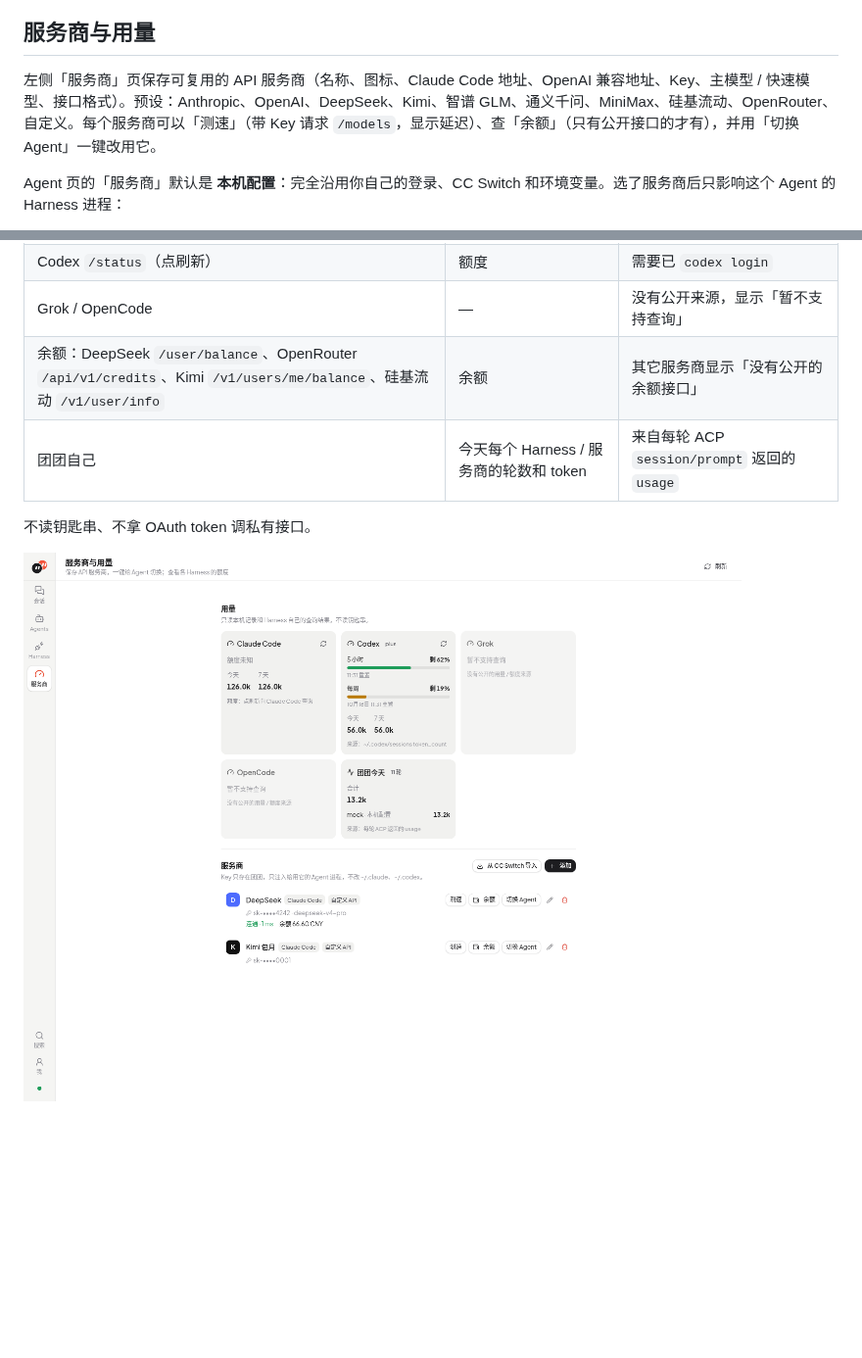
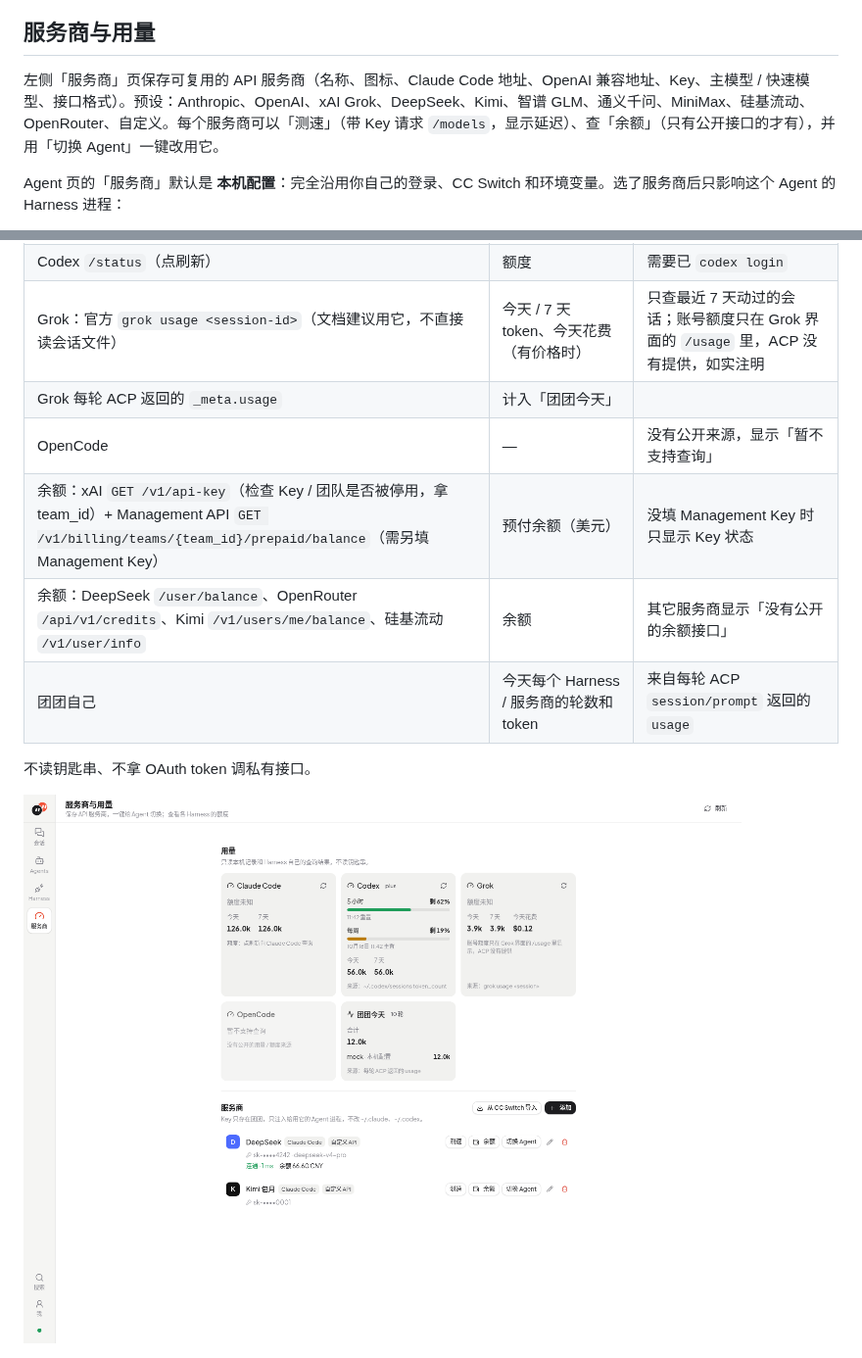
Before and after one commit to bosshanz/tuantuan, a Markdown page: README.md, 2 parts joined by grey strips. Shown at 98% size. Drawn GitHub-style; pictures changed too: docs/screenshots/providers.png; blank space fills up the shorter version.

Commit message:
Grok 用量：grok usage 命令 + 每轮 _meta.usage；xAI 服务商预设与余额（/v1/api-key + Management API prepaid balance）

```diff
--- a/README.md
+++ b/README.md
@@ -138,7 +138,7 @@ Harness 通过 ACP `configOptions`（及旧的 `modes`）提供的设置，显
 
 ## 服务商与用量
 
-左侧「服务商」页保存可复用的 API 服务商（名称、图标、Claude Code 地址、OpenAI 兼容地址、Key、主模型 / 快速模型、接口格式）。预设：Anthropic、OpenAI、DeepSeek、Kimi、智谱 GLM、通义千问、MiniMax、硅基流动、OpenRouter、自定义。每个服务商可以「测速」（带 Key 请求 `/models`，显示延迟）、查「余额」（只有公开接口的才有），并用「切换 Agent」一键改用它。
+左侧「服务商」页保存可复用的 API 服务商（名称、图标、Claude Code 地址、OpenAI 兼容地址、Key、主模型 / 快速模型、接口格式）。预设：Anthropic、OpenAI、xAI Grok、DeepSeek、Kimi、智谱 GLM、通义千问、MiniMax、硅基流动、OpenRouter、自定义。每个服务商可以「测速」（带 Key 请求 `/models`，显示延迟）、查「余额」（只有公开接口的才有），并用「切换 Agent」一键改用它。
 
 Agent 页的「服务商」默认是 **本机配置**：完全沿用你自己的登录、CC Switch 和环境变量。选了服务商后只影响这个 Agent 的 Harness 进程：
 
@@ -158,7 +158,10 @@ Agent 页的「服务商」默认是 **本机配置**：完全沿用你自己的
 | Claude Code `/usage`（点刷新） | 5 小时 / 每周额度、重置时间、套餐 | 由 claude-agent-acp 自己查询；只用 API Key 时没有额度信息 |
 | Codex 本机记录 `~/.codex/sessions/**/rollout-*.jsonl` | token、`rate_limits`（5 小时 / 每周）、套餐 | 取最新一条 `token_count` |
 | Codex `/status`（点刷新） | 额度 | 需要已 `codex login` |
-| Grok / OpenCode | — | 没有公开来源，显示「暂不支持查询」 |
+| Grok：官方 `grok usage <session-id>`（文档建议用它，不直接读会话文件） | 今天 / 7 天 token、今天花费（有价格时） | 只查最近 7 天动过的会话；账号额度只在 Grok 界面的 `/usage` 里，ACP 没有提供，如实注明 |
+| Grok 每轮 ACP 返回的 `_meta.usage` | 计入「团团今天」 | |
+| OpenCode | — | 没有公开来源，显示「暂不支持查询」 |
+| 余额：xAI `GET /v1/api-key`（检查 Key / 团队是否被停用，拿 team_id）+ Management API `GET /v1/billing/teams/{team_id}/prepaid/balance`（需另填 Management Key） | 预付余额（美元） | 没填 Management Key 时只显示 Key 状态 |
 | 余额：DeepSeek `/user/balance`、OpenRouter `/api/v1/credits`、Kimi `/v1/users/me/balance`、硅基流动 `/v1/user/info` | 余额 | 其它服务商显示「没有公开的余额接口」 |
 | 团团自己 | 今天每个 Harness / 服务商的轮数和 token | 来自每轮 ACP `session/prompt` 返回的 `usage` |
 
```
Also changed, not shown: 11 other files.
